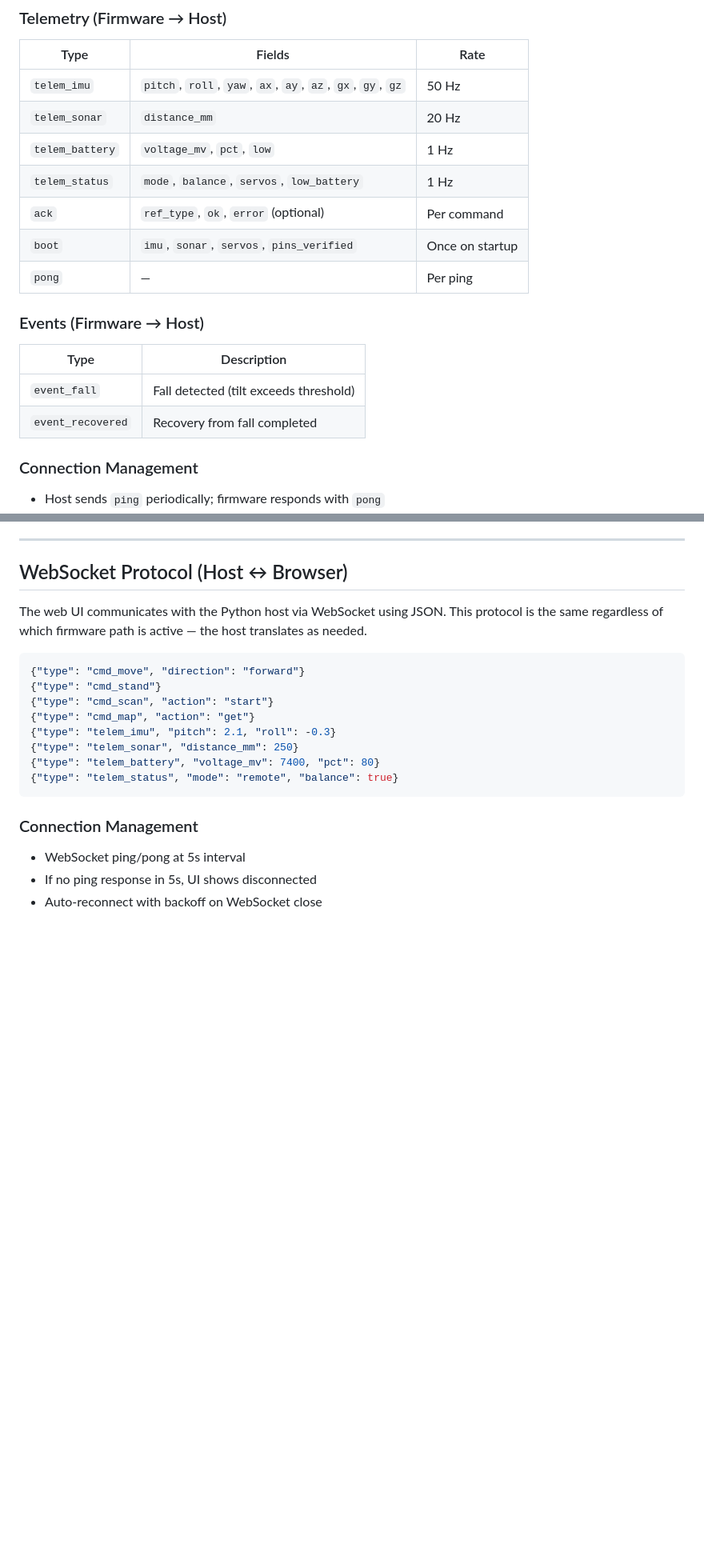
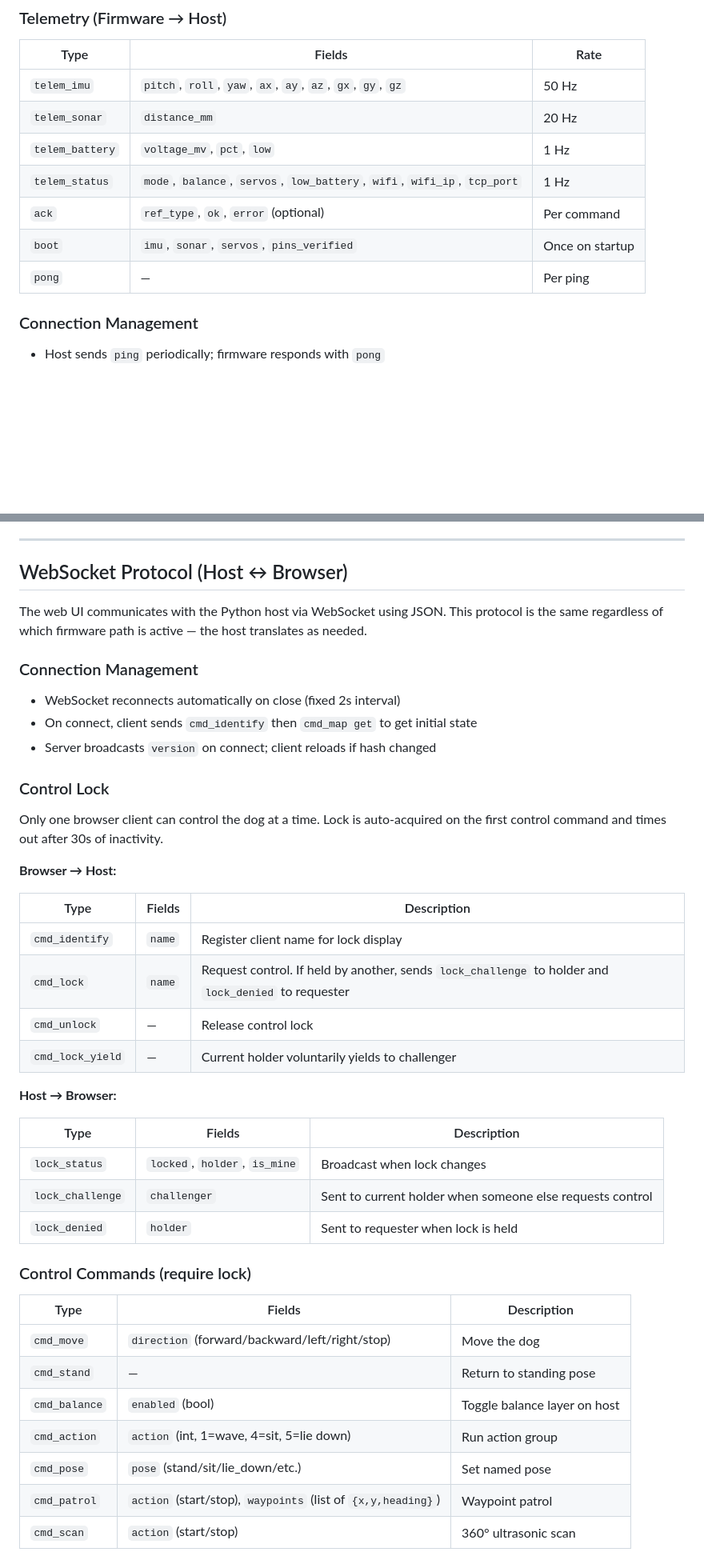
Before and after one commit to peligwen/bark-buddy, a Markdown page: docs/protocol.md, 2 parts joined by grey strips. Shown at 80% size. GitHub-like rendering; blank space fills up the shorter version.

````diff
--- a/docs/protocol.md
+++ b/docs/protocol.md
@@ -32,17 +32,10 @@ JSON/NDJSON (newline-delimited JSON) over WiFi TCP or USB serial. The firmware l
 | `telem_imu` | `pitch`, `roll`, `yaw`, `ax`, `ay`, `az`, `gx`, `gy`, `gz` | 50 Hz |
 | `telem_sonar` | `distance_mm` | 20 Hz |
 | `telem_battery` | `voltage_mv`, `pct`, `low` | 1 Hz |
-| `telem_status` | `mode`, `balance`, `servos`, `low_battery` | 1 Hz |
+| `telem_status` | `mode`, `balance`, `servos`, `low_battery`, `wifi`, `wifi_ip`, `tcp_port` | 1 Hz |
 | `ack` | `ref_type`, `ok`, `error` (optional) | Per command |
 | `boot` | `imu`, `sonar`, `servos`, `pins_verified` | Once on startup |
 | `pong` | — | Per ping |
-
-### Events (Firmware → Host)
-
-| Type | Description |
-|------|-------------|
-| `event_fall` | Fall detected (tilt exceeds threshold) |
-| `event_recovered` | Recovery from fall completed |
 
 ### Connection Management
 
@@ -102,19 +95,42 @@ Some operations use the stock CMD text format: `CMD|<function_code>|<sub_functio
 
 The web UI communicates with the Python host via WebSocket using JSON. This protocol is the same regardless of which firmware path is active — the host translates as needed.
 
-```json
-{"type": "cmd_move", "direction": "forward"}
-{"type": "cmd_stand"}
-{"type": "cmd_scan", "action": "start"}
-{"type": "cmd_map", "action": "get"}
-{"type": "telem_imu", "pitch": 2.1, "roll": -0.3}
-{"type": "telem_sonar", "distance_mm": 250}
-{"type": "telem_battery", "voltage_mv": 7400, "pct": 80}
-{"type": "telem_status", "mode": "remote", "balance": true}
-```
-
 ### Connection Management
 
-- WebSocket ping/pong at 5s interval
-- If no ping response in 5s, UI shows disconnected
-- Auto-reconnect with backoff on WebSocket close
+- WebSocket reconnects automatically on close (fixed 2s interval)
+- On connect, client sends `cmd_identify` then `cmd_map get` to get initial state
+- Server broadcasts `version` on connect; client reloads if hash changed
+
+### Control Lock
+
+Only one browser client can control the dog at a time. Lock is auto-acquired on the first control command and times out after 30s of inactivity.
+
+**Browser → Host:**
+
+| Type | Fields | Description |
+|------|--------|-------------|
+| `cmd_identify` | `name` | Register client name for lock display |
+| `cmd_lock` | `name` | Request control. If held by another, sends `lock_challenge` to holder and `lock_denied` to requester |
+| `cmd_unlock` | — | Release control lock |
+| `cmd_lock_yield` | — | Current holder voluntarily yields to challenger |
+
+**Host → Browser:**
+
+| Type | Fields | Description |
+|------|--------|-------------|
+| `lock_status` | `locked`, `holder`, `is_mine` | Broadcast when lock changes |
+| `lock_challenge` | `challenger` | Sent to current holder when someone else requests control |
+| `lock_denied` | `holder` | Sent to requester when lock is held |
+
+### Control Commands (require lock)
+
+| Type | Fields | Description |
+|------|--------|-------------|
+| `cmd_move` | `direction` (forward/backward/left/right/stop) | Move the dog |
+| `cmd_stand` | — | Return to standing pose |
+| `cmd_balance` | `enabled` (bool) | Toggle balance layer on host |
+| `cmd_action` | `action` (int, 1=wave, 4=sit, 5=lie down) | Run action group |
+| `cmd_pose` | `pose` (stand/sit/lie_down/etc.) | Set named pose |
+| `cmd_patrol` | `action` (start/stop), `waypoints` (list of `{x,y,heading}`) | Waypoint patrol |
+| `cmd_scan` | `action` (start/stop) | 360° ultrasonic scan |
+
````
Also changed, not shown: other parts of docs/protocol.md (+37 -1 lines).
